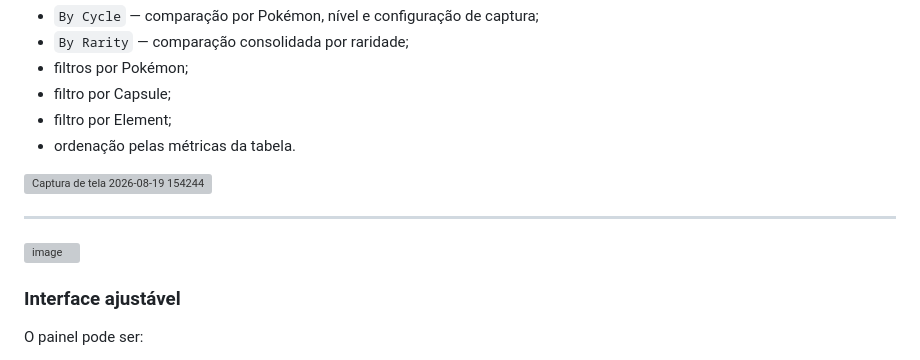
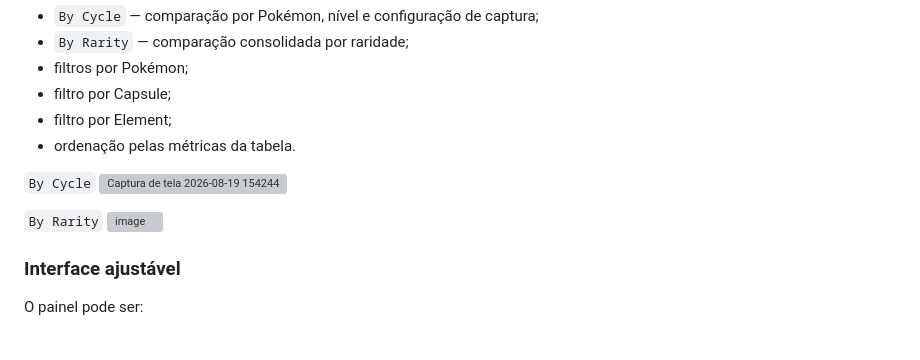
Before and after one commit to leojlsv/pokepixel-hunt-analyzer, a Markdown page: README.md, the part around the change. GitHub-like rendering; grey boxes are pictures that could not be loaded.

```diff
--- a/README.md
+++ b/README.md
@@ -61,10 +61,10 @@ O Compare possui:
 - filtro por Element;
 - ordenação pelas métricas da tabela.
 
+`By Cycle`
 <img width="413" height="248" alt="Captura de tela 2026-08-19 154244" src="https://github.com/user-attachments/assets/4762accf-c306-4740-81a8-451087872afa" />
 
----
-
+`By Rarity`
 <img width="417" height="315" alt="image" src="https://github.com/user-attachments/assets/1bf82dfd-11d7-4d2c-be37-d526d2aba7c7" />
 
 
```
